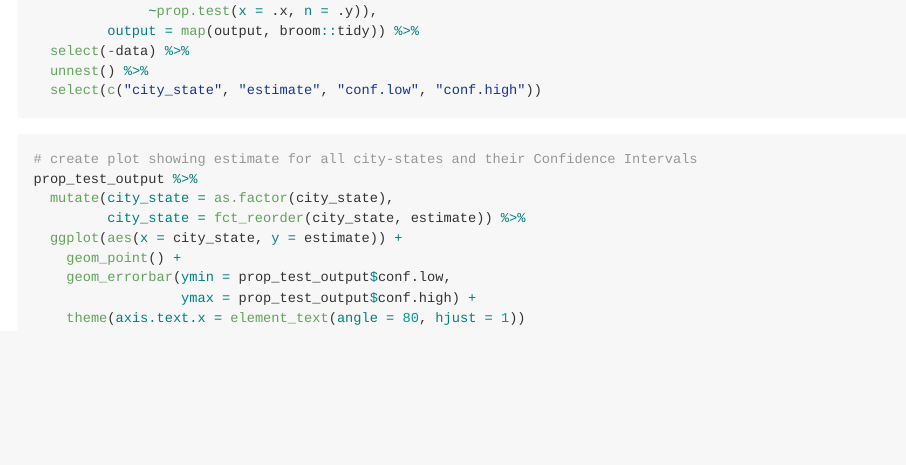
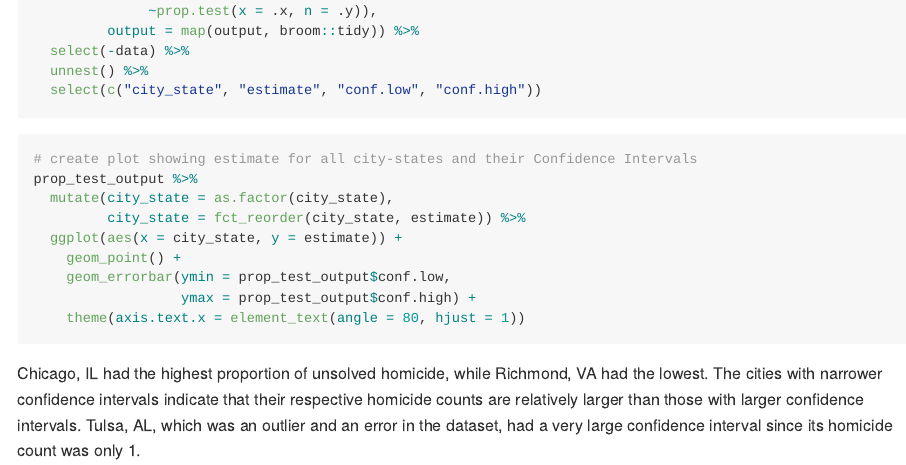
Before and after one commit to steveshin31/p8105_hw5_ks3663, an R Markdown document (hw5_ks3663.Rmd): the page in a window 1100 px wide, from 2100 px down. Rendered offline with R 4.5, knitr and Pandoc, with nearby package versions; the code chunks are not run, so their results and figures are left out; long lines of code are wrapped.

Commit message:
final edits

````diff
--- a/hw5_ks3663.Rmd
+++ b/hw5_ks3663.Rmd
@@ -116,3 +116,5 @@ prop_test_output %>%
     theme(axis.text.x = element_text(angle = 80, hjust = 1))
 
 ```
+
+Chicago, IL had the highest proportion of unsolved homicide, while Richmond, VA had the lowest. The cities with narrower confidence intervals indicate that their respective homicide counts are relatively larger than those with larger confidence intervals. Tulsa, AL, which was an outlier and an error in the dataset, had a very large confidence interval since its homicide count was only 1.
````
Also changed, not shown: hw5_ks3663.md.
